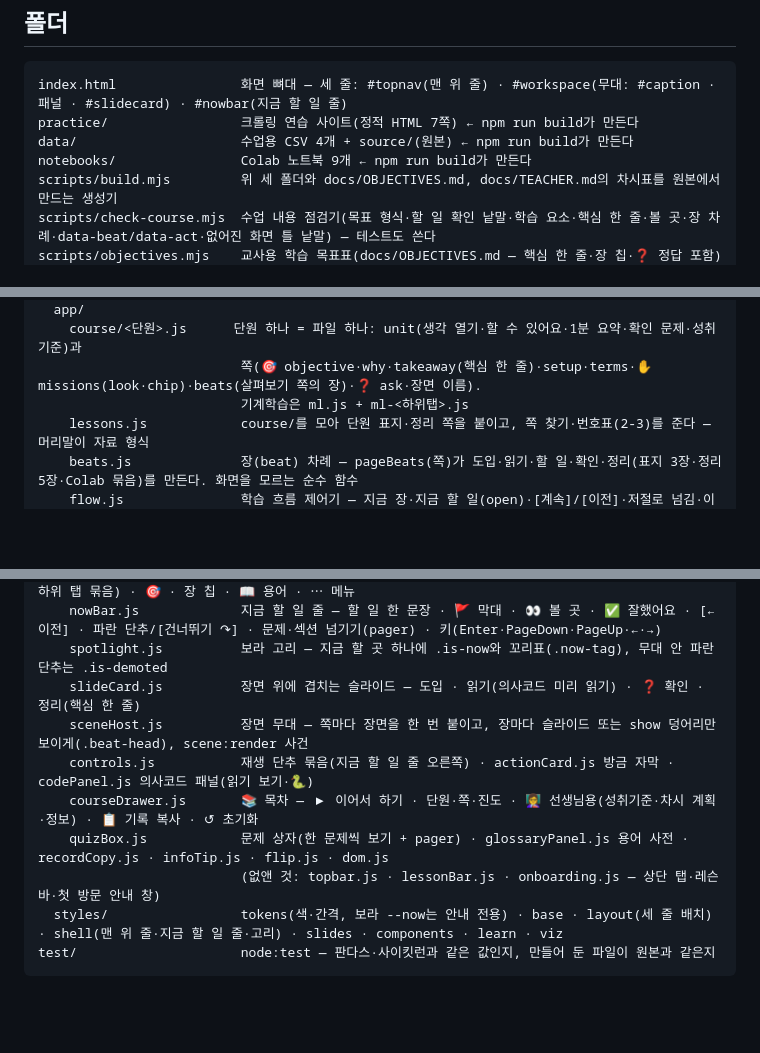
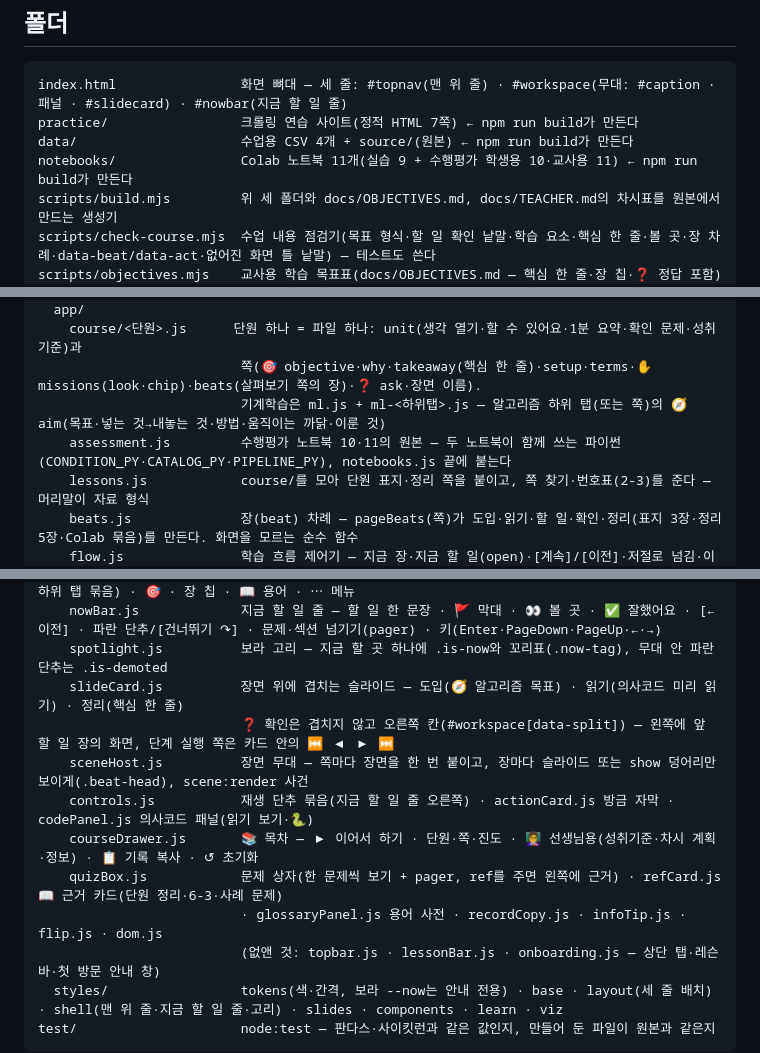
Before and after one commit to YANGHYEOKJIN33/Algorithm, a Markdown page: docs/ARCHITECTURE.md, 3 parts joined by grey strips. Rendered like a GitHub page; blank space fills up the shorter version.

Commit message:
구조 안내: 확인 장 좌우 비교·근거 카드·알고리즘 목표·수행평가 노트북 원본
Co-Authored-By: Claude Opus 5.5 <noreply@anthropic.com>
Claude-Session: https://claude.ai/code/session_011TT49a3xbEDihtSLqEtzcm

```diff
--- a/docs/ARCHITECTURE.md
+++ b/docs/ARCHITECTURE.md
@@ -9,7 +9,7 @@
 index.html                화면 뼈대 — 세 줄: #topnav(맨 위 줄) · #workspace(무대: #caption · 패널 · #slidecard) · #nowbar(지금 할 일 줄)
 practice/                 크롤링 연습 사이트(정적 HTML 7쪽) ← npm run build가 만든다
 data/                     수업용 CSV 4개 + source/(원본) ← npm run build가 만든다
-notebooks/                Colab 노트북 9개 ← npm run build가 만든다
+notebooks/                Colab 노트북 11개(실습 9 + 수행평가 학생용 10·교사용 11) ← npm run build가 만든다
 scripts/build.mjs         위 세 폴더와 docs/OBJECTIVES.md, docs/TEACHER.md의 차시표를 원본에서 만드는 생성기
 scripts/check-course.mjs  수업 내용 점검기(목표 형식·할 일 확인 낱말·학습 요소·핵심 한 줄·볼 곳·장 차례·data-beat/data-act·없어진 화면 틀 낱말) — 테스트도 쓴다
 scripts/objectives.mjs    교사용 학습 목표표(docs/OBJECTIVES.md — 핵심 한 줄·장 칩·❓ 정답 포함)와 차시표 만들기
@@ -27,7 +27,8 @@ src/
   app/
     course/<단원>.js      단원 하나 = 파일 하나: unit(생각 열기·할 수 있어요·1분 요약·확인 문제·성취기준)과
                           쪽(🎯 objective·why·takeaway(핵심 한 줄)·setup·terms·✋ missions(look·chip)·beats(살펴보기 쪽의 장)·❓ ask·장면 이름).
-                          기계학습은 ml.js + ml-<하위탭>.js
+                          기계학습은 ml.js + ml-<하위탭>.js — 알고리즘 하위 탭(또는 쪽)의 🧭 aim(목표·넣는 것→내놓는 것·방법·움직이는 까닭·이룬 것)
+    assessment.js         수행평가 노트북 10·11의 원본 — 두 노트북이 함께 쓰는 파이썬(CONDITION_PY·CATALOG_PY·PIPELINE_PY), notebooks.js 끝에 붙는다
     lessons.js            course/를 모아 단원 표지·정리 쪽을 붙이고, 쪽 찾기·번호표(2-3)를 준다 — 머리말이 자료 형식
     beats.js              장(beat) 차례 — pageBeats(쪽)가 도입·읽기·할 일·확인·정리(표지 3장·정리 5장·Colab 묶음)를 만든다. 화면을 모르는 순수 함수
     flow.js               학습 흐름 제어기 — 지금 장·지금 할 일(open)·[계속]/[이전]·저절로 넘김·이어 하기('beat:<쪽>' 저장). DOM을 모른다
@@ -51,11 +52,13 @@ src/
     topNav.js             맨 위 줄 — 📚 목차 · 단원 이름표 ▾(점 7개 진도) · 쪽 이름표 ▾(기계학습은 하위 탭 묶음) · 🎯 · 장 칩 · 📖 용어 · ⋯ 메뉴
     nowBar.js             지금 할 일 줄 — 할 일 한 문장 · 🚩 막대 · 👀 볼 곳 · ✅ 잘했어요 · [← 이전] · 파란 단추/[건너뛰기 ↷] · 문제·섹션 넘기기(pager) · 키(Enter·PageDown·PageUp·←·→)
     spotlight.js          보라 고리 — 지금 할 곳 하나에 .is-now와 꼬리표(.now-tag), 무대 안 파란 단추는 .is-demoted
-    slideCard.js          장면 위에 겹치는 슬라이드 — 도입 · 읽기(의사코드 미리 읽기) · ❓ 확인 · 정리(핵심 한 줄)
+    slideCard.js          장면 위에 겹치는 슬라이드 — 도입(🧭 알고리즘 목표) · 읽기(의사코드 미리 읽기) · 정리(핵심 한 줄)
+                          ❓ 확인은 겹치지 않고 오른쪽 칸(#workspace[data-split]) — 왼쪽에 앞 할 일 장의 화면, 단계 실행 쪽은 카드 안의 ⏮ ◀ ▶ ⏭
     sceneHost.js          장면 무대 — 쪽마다 장면을 한 번 붙이고, 장마다 슬라이드 또는 show 덩어리만 보이게(.beat-head), scene:render 사건
     controls.js           재생 단추 묶음(지금 할 일 줄 오른쪽) · actionCard.js 방금 자막 · codePanel.js 의사코드 패널(읽기 보기·🐍)
     courseDrawer.js       📚 목차 — ▶ 이어서 하기 · 단원·쪽·진도 · 👩‍🏫 선생님용(성취기준·차시 계획·정보) · 📋 기록 복사 · ↺ 초기화
-    quizBox.js            문제 상자(한 문제씩 보기 + pager) · glossaryPanel.js 용어 사전 · recordCopy.js · infoTip.js · flip.js · dom.js
+    quizBox.js            문제 상자(한 문제씩 보기 + pager, ref를 주면 왼쪽에 근거) · refCard.js 📖 근거 카드(단원 정리·6-3·사례 문제)
+                          · glossaryPanel.js 용어 사전 · recordCopy.js · infoTip.js · flip.js · dom.js
                           (없앤 것: topbar.js · lessonBar.js · onboarding.js — 상단 탭·레슨 바·첫 방문 안내 창)
   styles/                 tokens(색·간격, 보라 --now는 안내 전용) · base · layout(세 줄 배치) · shell(맨 위 줄·지금 할 일 줄·고리) · slides · components · learn · viz
 test/                     node:test — 판다스·사이킷런과 같은 값인지, 만들어 둔 파일이 원본과 같은지
```
